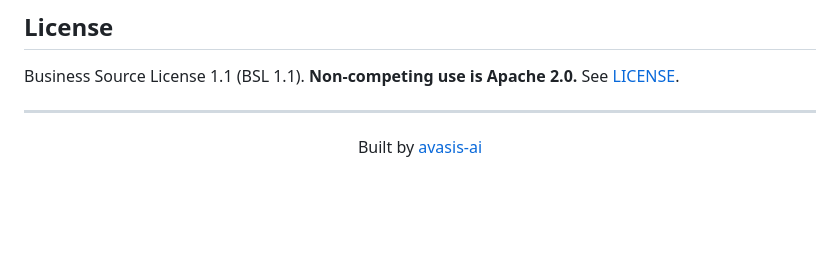
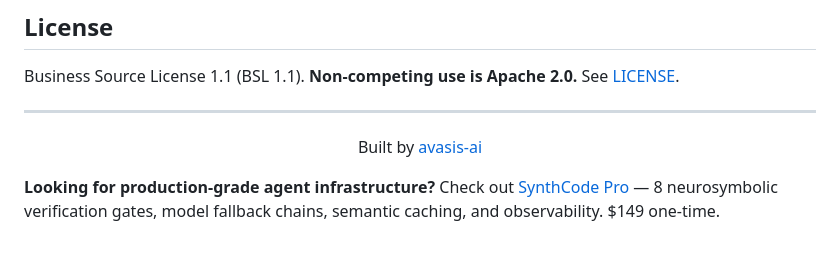
Before and after one commit to avasis-ai/ragpipe, a Markdown page: README.md, the part around the change. Drawn GitHub-style; blank space fills up the shorter version.

Commit message:
feat: add SynthCode Pro cross-promotion

```diff
--- a/README.md
+++ b/README.md
@@ -413,3 +413,5 @@ Business Source License 1.1 (BSL 1.1). **Non-competing use is Apache 2.0.** See
 Built by [avasis-ai](https://github.com/avasis-ai)
 
 </div>
+
+**Looking for production-grade agent infrastructure?** Check out [SynthCode Pro](https://whop.com/checkout/plan_KspZxhIoW87gd) — 8 neurosymbolic verification gates, model fallback chains, semantic caching, and observability. $149 one-time.
```
